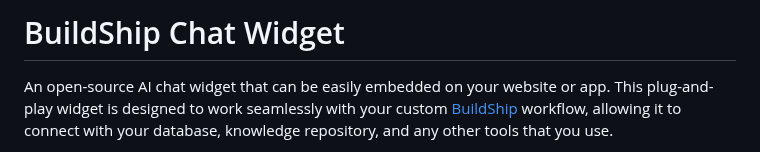
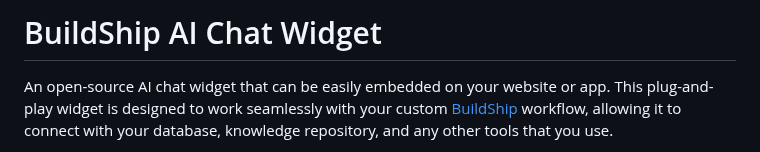
Before and after one commit to rowyio/buildship-chat-widget, a Markdown page: README.md, the part around the change. Rendered like a GitHub page.

```diff
--- a/README.md
+++ b/README.md
@@ -1,4 +1,4 @@
-# BuildShip Chat Widget
+# BuildShip AI Chat Widget
 
 An open-source AI chat widget that can be easily embedded on your website or app. This plug-and-play widget is designed to work seamlessly with your custom [BuildShip](https://buildship.com/) workflow, allowing it to connect with your database, knowledge repository, and any other tools that you use.
 
```
